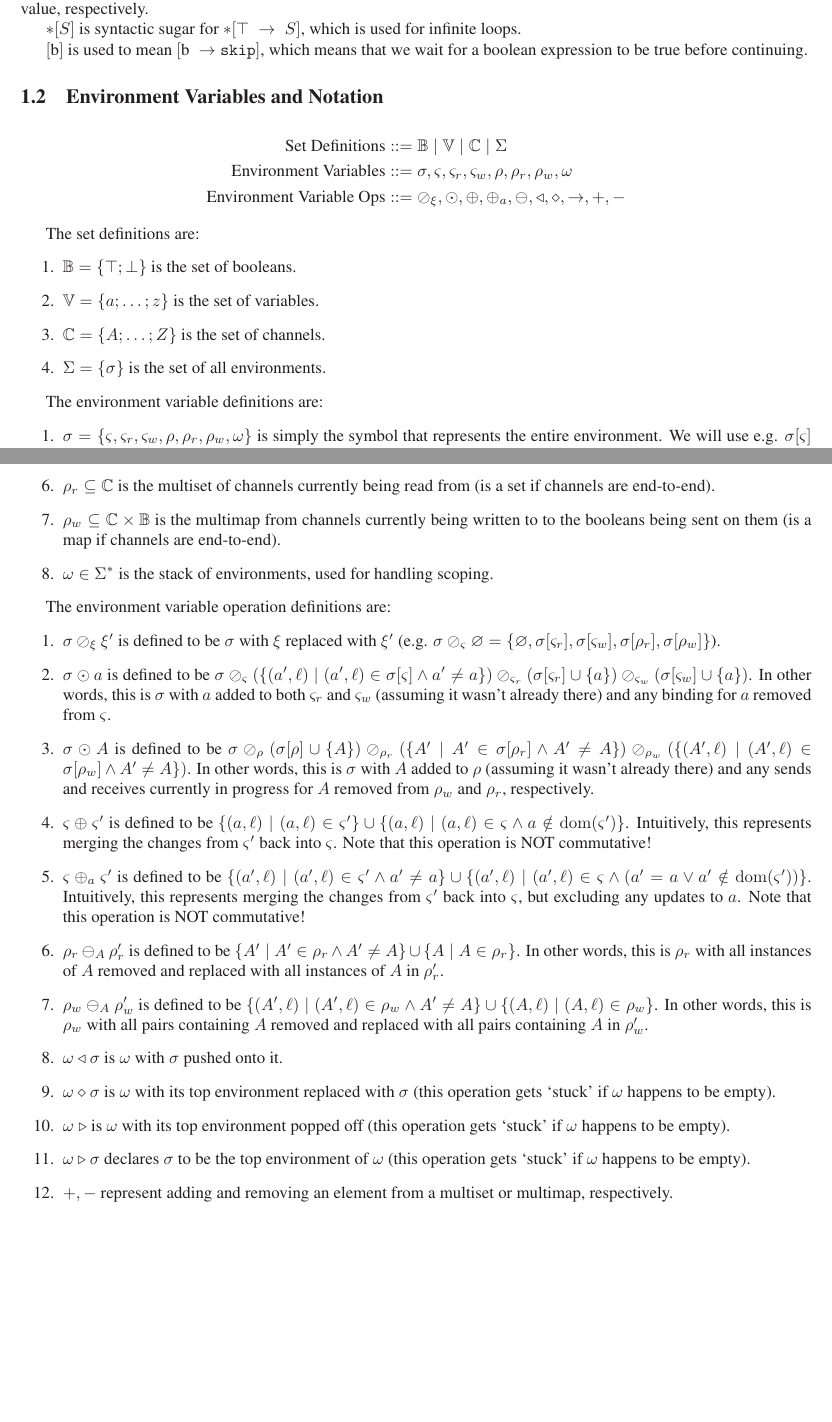
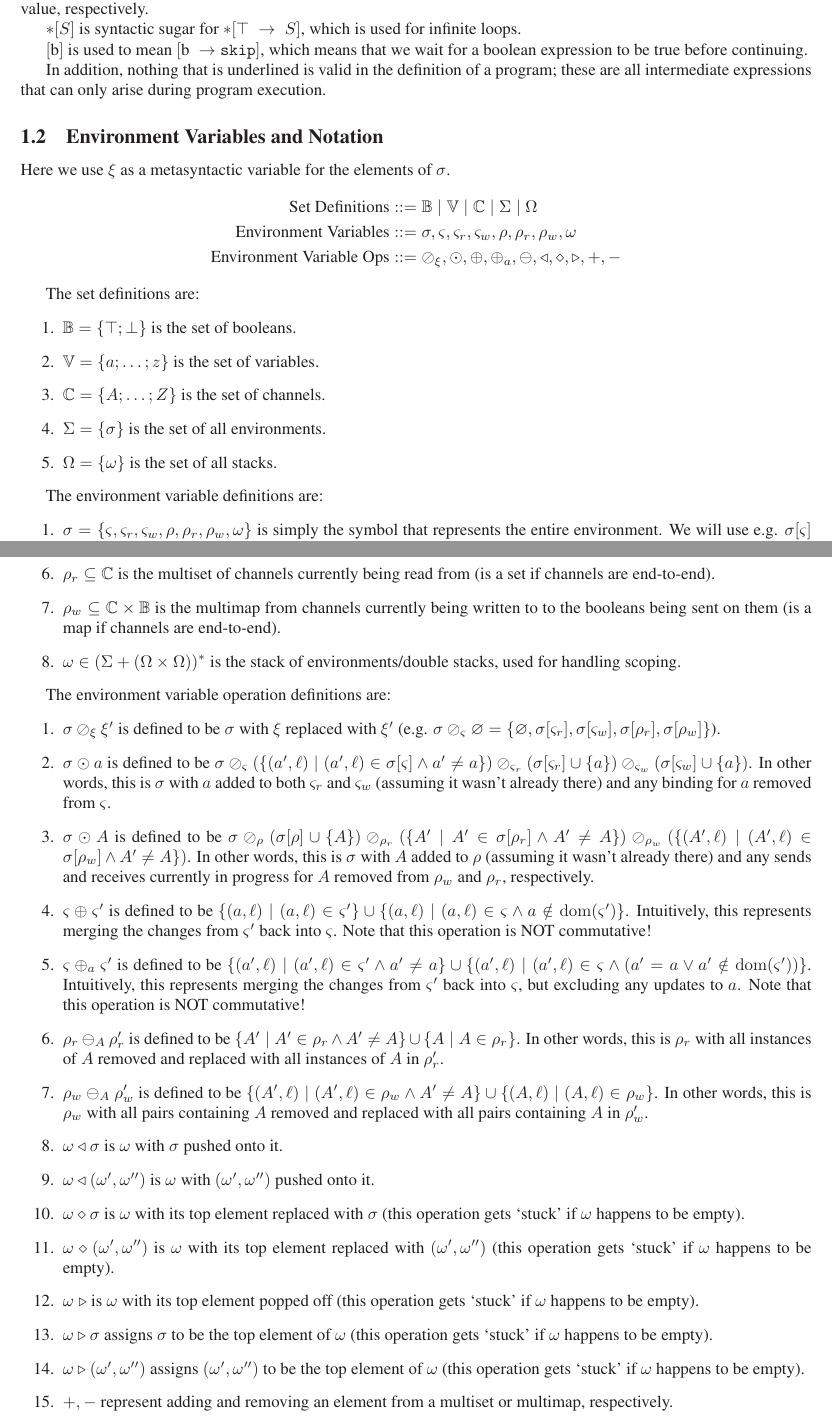
Before and after one commit to morolin/CS6112writeup, a LaTeX document (chp.tex): two parts of pages 1 and 2 of 9 before the commit and two parts of pages 1 and 2 of 10 after it, joined at a grey line, cut so that both start at the same text, the shorter picture padded with empty space. Compiled offline with LaTeX, dvips and Ghostscript.

Commit message:
Fixed some bugs Started adding rules for double stacks

```diff
--- a/chp.tex
+++ b/chp.tex
@@ -49,12 +49,14 @@ $*[S]$ is syntactic sugar for $*[ \top \; \rightarrow \; S]$, which is used for
 
 $[\textrm{b}]$ is used to mean $[\textrm{b} \; \rightarrow \mathtt{skip}]$, which means that we wait for a boolean expression to be true before continuing.
 
+In addition, nothing that is underlined is valid in the definition of a program; these are all intermediate expressions that can only arise during program execution.
+
 \subsection{Environment Variables and Notation}
-
+Here we use $\xi$ as a metasyntactic variable for the elements of $\sigma$.
 \begin{align*}
-    \text{Set Definitions} & ::= \mathbb{B} \; | \; \mathbb{V} \; | \; \mathbb{C} \; | \; \Sigma \\
+    \text{Set Definitions} & ::= \mathbb{B} \; | \; \mathbb{V} \; | \; \mathbb{C} \; | \; \Sigma \; | \; \Omega \\
     \text{Environment Variables} & ::= \sigma, \varsigma, \varsigma_r, \varsigma_w, \rho, \rho_r, \rho_w, \omega \\
-    \text{Environment Variable Ops} & ::= \oslash_\xi, \odot, \oplus, \oplus_a, \ominus, \triangleleft, \diamond, \rightarrow, +, -
+    \text{Environment Variable Ops} & ::= \oslash_\xi, \odot, \oplus, \oplus_a, \ominus, \triangleleft, \diamond, \triangleright, +, -
 \end{align*}
 
 The set definitions are:
@@ -63,6 +65,7 @@ The set definitions are:
     \item $\mathbb{V} = \{a; \ldots; z\}$ is the set of variables.
     \item $\mathbb{C} = \{A; \ldots; Z\}$ is the set of channels.
     \item $\Sigma = \{\sigma\}$ is the set of all environments.
+    \item $\Omega = \{\omega\}$ is the set of all stacks.
 \end{enumerate}
 
 The environment variable definitions are:
@@ -74,7 +77,7 @@ The environment variable definitions are:
     \item $\rho \subseteq \mathbb{C}$ is the set of in-scope channels.
     \item $\rho_r \subseteq \mathbb{C}$ is the multiset of channels currently being read from (is a set if channels are end-to-end).
     \item $\rho_w \subseteq \mathbb{C} \times \mathbb{B}$ is the multimap from channels currently being written to to the booleans being sent on them (is a map if channels are end-to-end).
-    \item $\omega \in \Sigma^*$ is the stack of environments, used for handling scoping.
+    \item $\omega \in (\Sigma + (\Omega \times \Omega))^*$ is the stack of environments/double stacks, used for handling scoping.
 \end{enumerate}
 
 The environment variable operation definitions are:
@@ -91,9 +94,12 @@ The environment variable operation definitions are:
     \item $\rho_r \ominus_A \rho_r'$ is defined to be $\{A' \; | \; A' \in \rho_r \wedge A' \neq A\} \cup \{A \; | \; A \in \rho_r\}$. In other words, this is $\rho_r$ with all instances of $A$ removed and replaced with all instances of $A$ in $\rho_r'$.
     \item $\rho_w \ominus_A \rho_w'$ is defined to be $\{(A', \ell) \; | \; (A', \ell) \in \rho_w \wedge A' \neq A\} \cup \{(A, \ell) \; | \; (A, \ell) \in \rho_w\}$. In other words, this is $\rho_w$ with all pairs containing $A$ removed and replaced with all pairs containing $A$ in $\rho_w'$.
     \item $\omega \triangleleft \sigma$ is $\omega$ with $\sigma$ pushed onto it.
-    \item $\omega \diamond \sigma$ is $\omega$ with its top environment replaced with $\sigma$ (this operation gets `stuck' if $\omega$ happens to be empty).
-    \item $\omega \; \triangleright$ is $\omega$ with its top environment popped off (this operation gets `stuck' if $\omega$ happens to be empty).
-    \item $\omega \triangleright \sigma$ declares $\sigma$ to be the top environment of $\omega$ (this operation gets `stuck' if $\omega$ happens to be empty).
+    \item $\omega \triangleleft (\omega', \omega'')$ is $\omega$ with $(\omega', \omega'')$ pushed onto it.
+    \item $\omega \diamond \sigma$ is $\omega$ with its top element replaced with $\sigma$ (this operation gets `stuck' if $\omega$ happens to be empty).
+    \item $\omega \diamond (\omega', \omega'')$ is $\omega$ with its top element replaced with $(\omega', \omega'')$ (this operation gets `stuck' if $\omega$ happens to be empty).
+    \item $\omega \; \triangleright$ is $\omega$ with its top element popped off (this operation gets `stuck' if $\omega$ happens to be empty).
+    \item $\omega \triangleright \sigma$ assigns $\sigma$ to be the top element of $\omega$ (this operation gets `stuck' if $\omega$ happens to be empty).
+    \item $\omega \triangleright (\omega', \omega'')$ assigns $(\omega', \omega'')$ to be the top element of $\omega$ (this operation gets `stuck' if $\omega$ happens to be empty).
     \item $+, -$ represent adding and removing an element from a multiset or multimap, respectively.
 \end{enumerate}
 
```
Also changed, not shown: chp.pdf, chp.tex (7 more changed lines).
